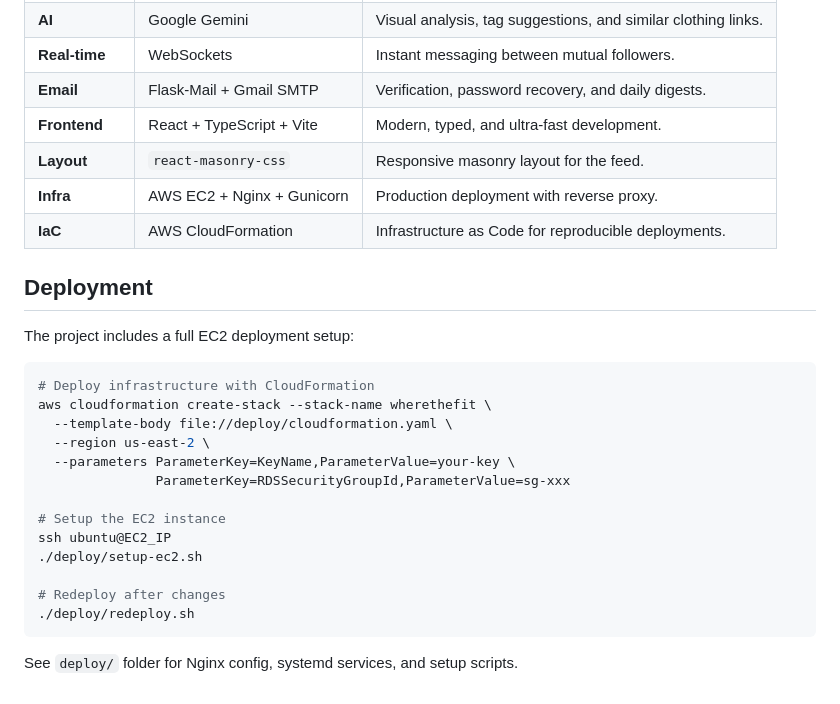
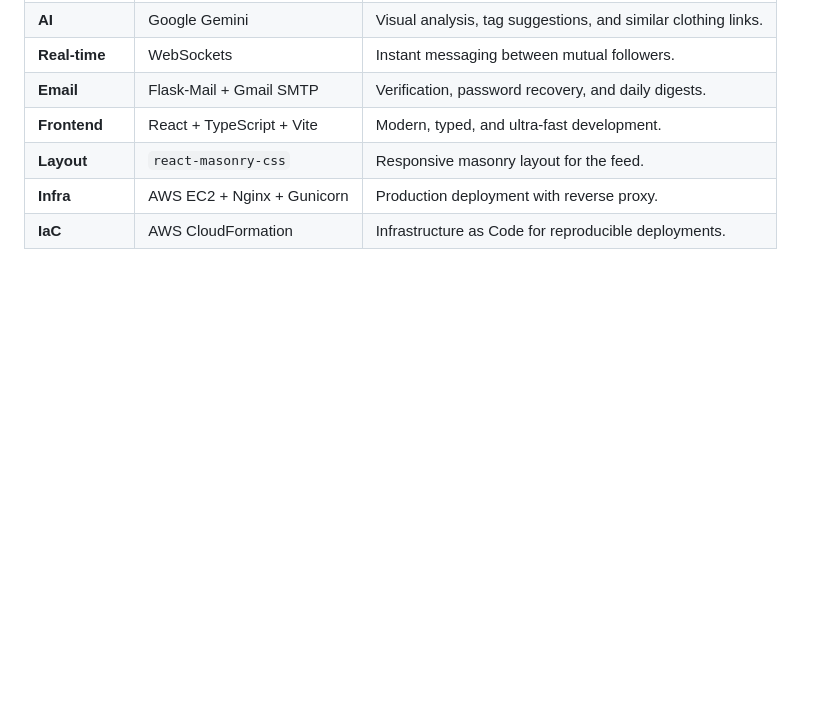
Before and after one commit to candedefranco/WhereTheFit, a Markdown page: README.md, the part around the change. Drawn GitHub-style; blank space fills up the shorter version.

Commit message:
docs: remove deployment section from readme

````diff
--- a/README.md
+++ b/README.md
@@ -67,25 +67,3 @@ Users post photos of pieces they're looking for and the community responds with
 | **Layout** | `react-masonry-css` | Responsive masonry layout for the feed. |
 | **Infra** | AWS EC2 + Nginx + Gunicorn | Production deployment with reverse proxy. |
 | **IaC** | AWS CloudFormation | Infrastructure as Code for reproducible deployments. |
-
-## Deployment
-
-The project includes a full EC2 deployment setup:
-
-```bash
-# Deploy infrastructure with CloudFormation
-aws cloudformation create-stack --stack-name wherethefit \
-  --template-body file://deploy/cloudformation.yaml \
-  --region us-east-2 \
-  --parameters ParameterKey=KeyName,ParameterValue=your-key \
-               ParameterKey=RDSSecurityGroupId,ParameterValue=sg-xxx
-
-# Setup the EC2 instance
-ssh ubuntu@EC2_IP
-./deploy/setup-ec2.sh
-
-# Redeploy after changes
-./deploy/redeploy.sh
-```
-
-See `deploy/` folder for Nginx config, systemd services, and setup scripts.
````
